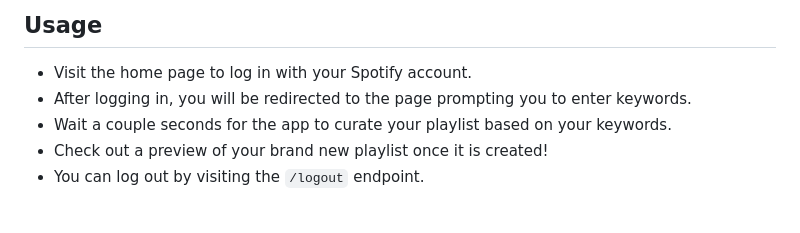
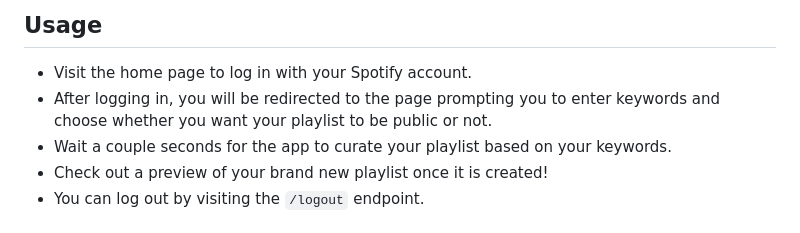
Before and after one commit to dilarabikmaz/spotify_playlist_curator, a Markdown page: README.md, the part around the change. Rendered like a GitHub page.

```diff
--- a/README.md
+++ b/README.md
@@ -91,7 +91,7 @@ This web application allows users to log in with their Spotify account and have
 ## Usage
 
 - Visit the home page to log in with your Spotify account.
-- After logging in, you will be redirected to the page prompting you to enter keywords.
+- After logging in, you will be redirected to the page prompting you to enter keywords and choose whether you want your playlist to be public or not.
 - Wait a couple seconds for the app to curate your playlist based on your keywords.
 - Check out a preview of your brand new playlist once it is created!
 - You can log out by visiting the `/logout` endpoint.
```
